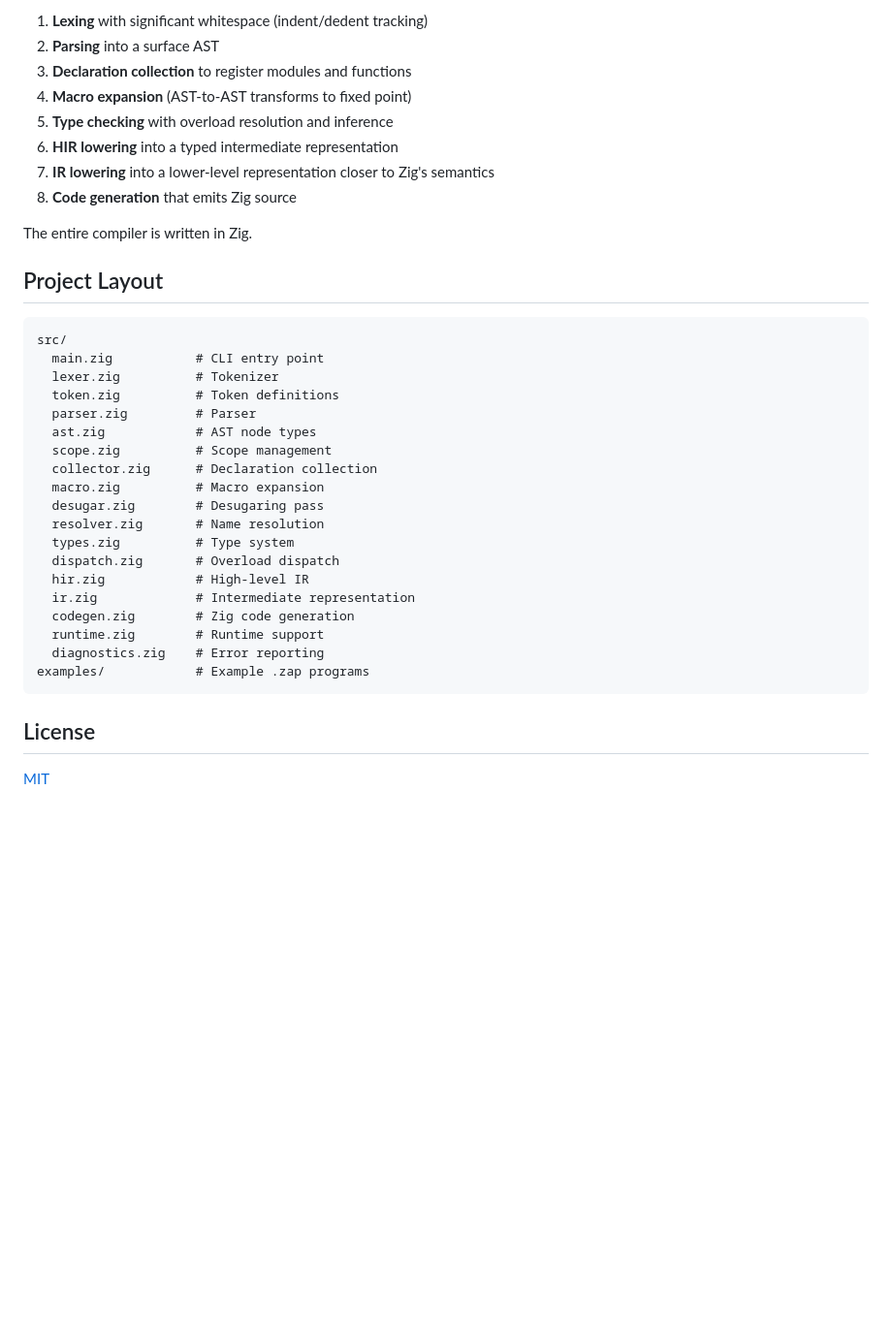
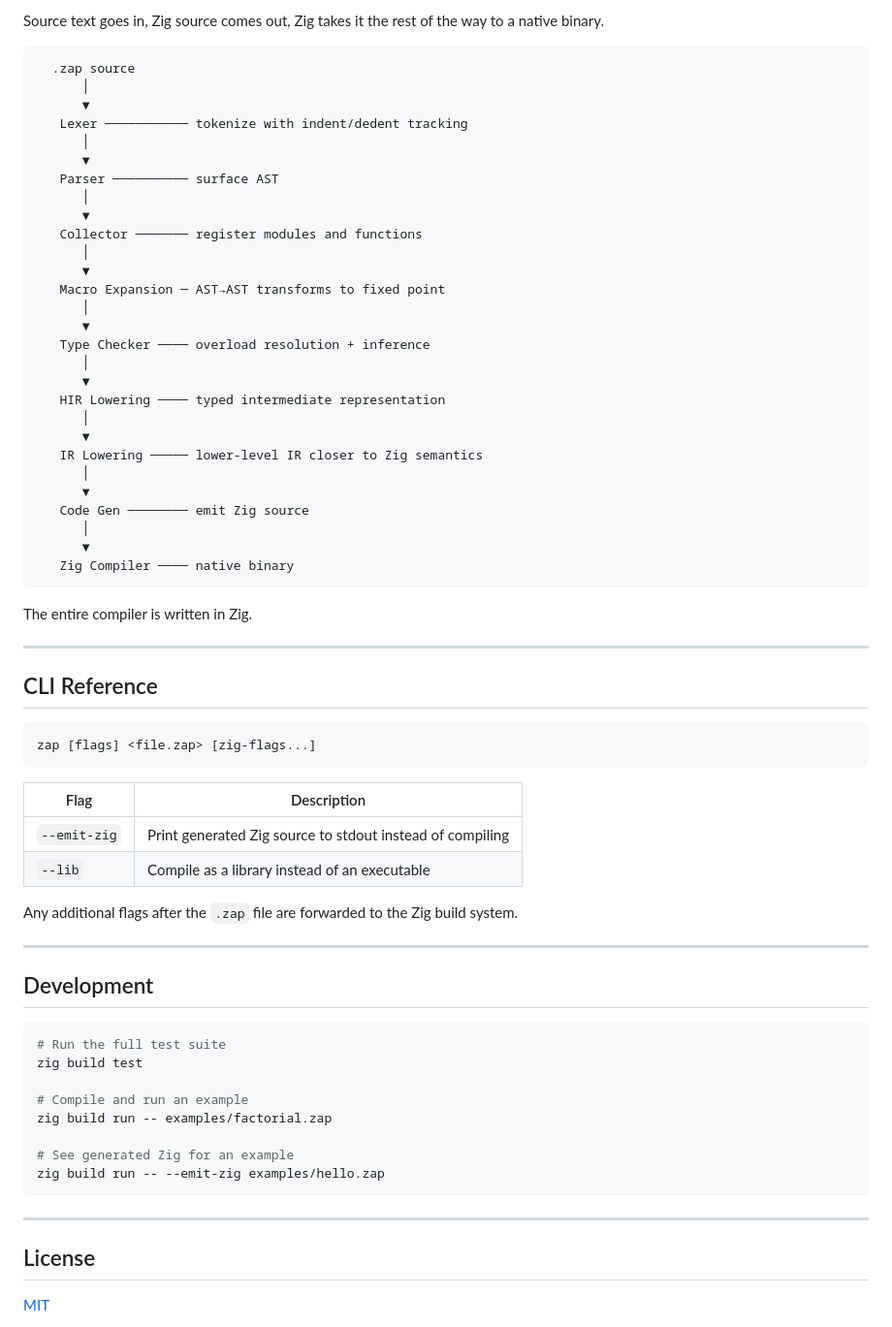
Before and after one commit to DockYard/zap, a Markdown page: README.md, the part around one of its changes. Shown at 97% size. GitHub-like rendering; blank space fills up the shorter version.

Commit message:
Overhaul README with step-by-step quick start guide

````diff
--- a/README.md
+++ b/README.md
@@ -158,38 +247,70 @@ Zap compiles through several phases. The source text goes in, Zig source comes o
 
-1. **Lexing** with significant whitespace (indent/dedent tracking)
-2. **Parsing** into a surface AST
-3. **Declaration collection** to register modules and functions
-4. **Macro expansion** (AST-to-AST transforms to fixed point)
-5. **Type checking** with overload resolution and inference
-6. **HIR lowering** into a typed intermediate representation
-7. **IR lowering** into a lower-level representation closer to Zig's semantics
-8. **Code generation** that emits Zig source
+Source text goes in, Zig source comes out, Zig takes it the rest of the way to a native binary.
+
+```
+  .zap source
+      │
+      ▼
+   Lexer ─────────── tokenize with indent/dedent tracking
+      │
+      ▼
+   Parser ────────── surface AST
+      │
+      ▼
+   Collector ─────── register modules and functions
+      │
+      ▼
+   Macro Expansion ─ AST→AST transforms to fixed point
+      │
+      ▼
+   Type Checker ──── overload resolution + inference
+      │
+      ▼
+   HIR Lowering ──── typed intermediate representation
+      │
+      ▼
+   IR Lowering ───── lower-level IR closer to Zig semantics
+      │
+      ▼
+   Code Gen ──────── emit Zig source
+      │
+      ▼
+   Zig Compiler ──── native binary
+```
 
 The entire compiler is written in Zig.
 
-## Project Layout
+---
+
+## CLI Reference
 
 ```
-src/
-  main.zig           # CLI entry point
-  lexer.zig          # Tokenizer
-  token.zig          # Token definitions
-  parser.zig         # Parser
-  ast.zig            # AST node types
-  scope.zig          # Scope management
-  collector.zig      # Declaration collection
-  macro.zig          # Macro expansion
-  desugar.zig        # Desugaring pass
-  resolver.zig       # Name resolution
-  types.zig          # Type system
-  dispatch.zig       # Overload dispatch
-  hir.zig            # High-level IR
-  ir.zig             # Intermediate representation
-  codegen.zig        # Zig code generation
-  runtime.zig        # Runtime support
-  diagnostics.zig    # Error reporting
-examples/            # Example .zap programs
+zap [flags] <file.zap> [zig-flags...]
 ```
+
+| Flag | Description |
+|---|---|
+| `--emit-zig` | Print generated Zig source to stdout instead of compiling |
+| `--lib` | Compile as a library instead of an executable |
+
+Any additional flags after the `.zap` file are forwarded to the Zig build system.
+
+---
+
+## Development
+
+```sh
+# Run the full test suite
+zig build test
+
+# Compile and run an example
+zig build run -- examples/factorial.zap
+
+# See generated Zig for an example
+zig build run -- --emit-zig examples/hello.zap
+```
+
+---
 
 ## License
 
````
Also changed, not shown: other parts of README.md (+138 -49 lines).
